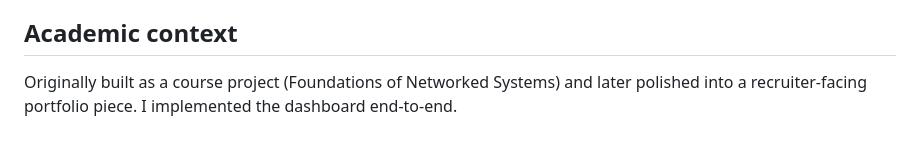
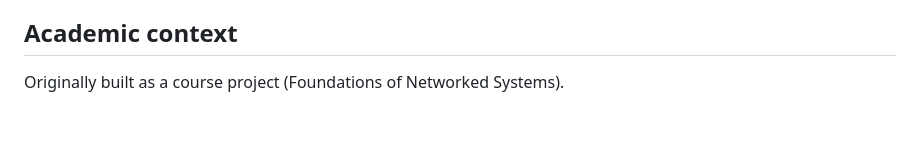
Before and after one commit to PathanAhmad/timezone-aware-energy-dashboard, a Markdown page: README.md, the part around the change. GitHub-like rendering.

Commit message:
Update academic context in README
Removed mention of polishing the project into a portfolio piece.

```diff
--- a/README.md
+++ b/README.md
@@ -104,4 +104,4 @@ Timestamps are parsed using ISO 8601 (e.g. `YYYY-MM-DDTHH:mm:ssZ`) and converted
 
 ## Academic context
 
-Originally built as a course project (Foundations of Networked Systems) and later polished into a recruiter-facing portfolio piece. I implemented the dashboard end-to-end.
+Originally built as a course project (Foundations of Networked Systems).
```
